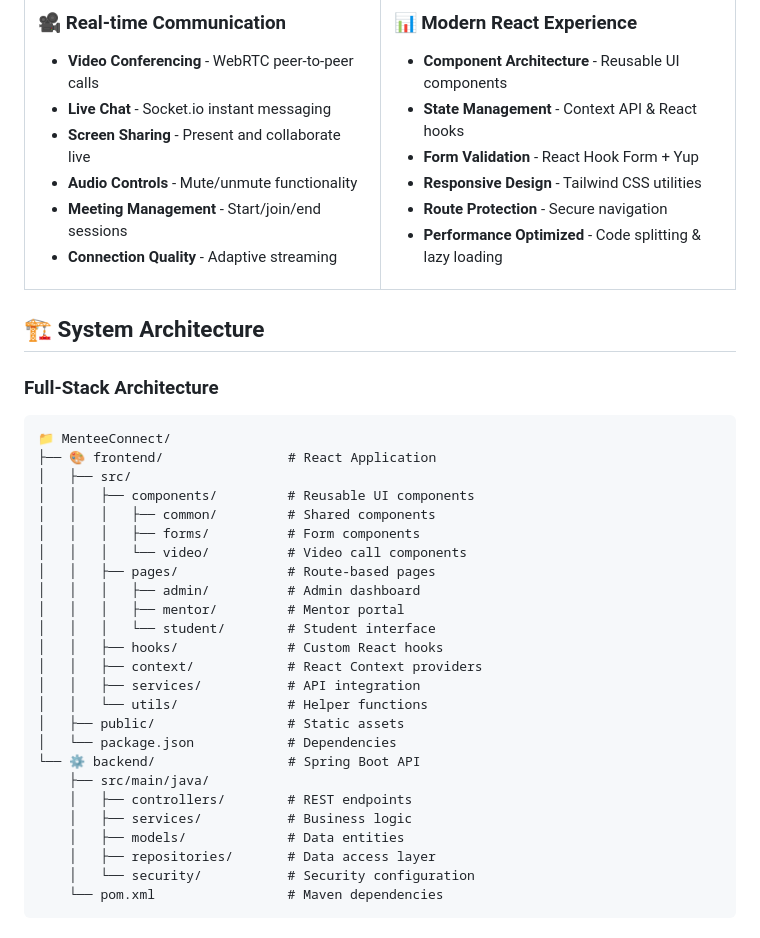
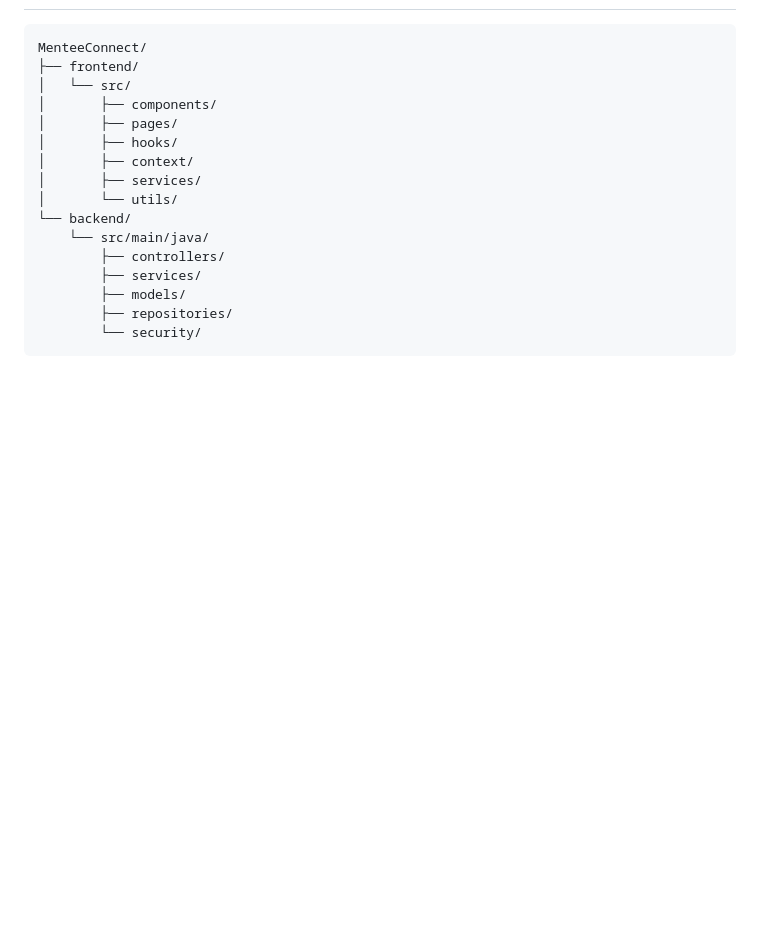
Before and after one commit to coder-mahi/Mentee_Connect, a Markdown page: README.md, the part around the change printed below. Rendered like a GitHub page; blank space fills up the shorter version.

````diff
--- a/README.md
+++ b/README.md
@@ -137,55 +120,20 @@ Student: student@menteeconnect.com / student123
 
-### 🎥 **Real-time Communication**
-- **Video Conferencing** - WebRTC peer-to-peer calls
-- **Live Chat** - Socket.io instant messaging
-- **Screen Sharing** - Present and collaborate live
-- **Audio Controls** - Mute/unmute functionality
-- **Meeting Management** - Start/join/end sessions
-- **Connection Quality** - Adaptive streaming
-
-</td>
-<td width="50%">
-
-### 📊 **Modern React Experience**
-- **Component Architecture** - Reusable UI components
-- **State Management** - Context API & React hooks
-- **Form Validation** - React Hook Form + Yup
-- **Responsive Design** - Tailwind CSS utilities
-- **Route Protection** - Secure navigation
-- **Performance Optimized** - Code splitting & lazy loading
-
-</td>
-</tr>
-</table>
-
-## 🏗️ System Architecture
-
-### Full-Stack Architecture
 ```
-📁 MenteeConnect/
-├── 🎨 frontend/                # React Application
-│   ├── src/
-│   │   ├── components/         # Reusable UI components
-│   │   │   ├── common/         # Shared components
-│   │   │   ├── forms/          # Form components
-│   │   │   └── video/          # Video call components
-│   │   ├── pages/              # Route-based pages
-│   │   │   ├── admin/          # Admin dashboard
-│   │   │   ├── mentor/         # Mentor portal
-│   │   │   └── student/        # Student interface
-│   │   ├── hooks/              # Custom React hooks
-│   │   ├── context/            # React Context providers
-│   │   ├── services/           # API integration
-│   │   └── utils/              # Helper functions
-│   ├── public/                 # Static assets
-│   └── package.json            # Dependencies
-└── ⚙️ backend/                 # Spring Boot API
-    ├── src/main/java/
-    │   ├── controllers/        # REST endpoints
-    │   ├── services/           # Business logic
-    │   ├── models/             # Data entities
-    │   ├── repositories/       # Data access layer
-    │   └── security/           # Security configuration
-    └── pom.xml                 # Maven dependencies
+MenteeConnect/
+├── frontend/
+│   └── src/
+│       ├── components/
+│       ├── pages/
+│       ├── hooks/
+│       ├── context/
+│       ├── services/
+│       └── utils/
+└── backend/
+    └── src/main/java/
+        ├── controllers/
+        ├── services/
+        ├── models/
+        ├── repositories/
+        └── security/
 ```
 
````
Also changed, not shown: other parts of README.md (+109 -215 lines).
